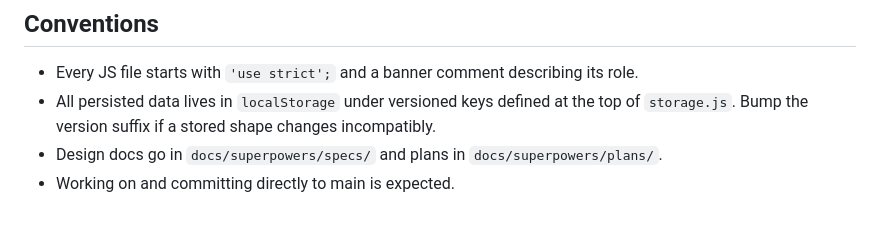
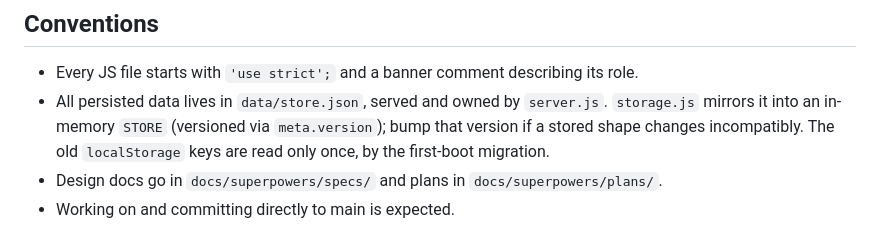
Before and after one commit to OptimusPrinceps/meditation-timer, a Markdown page: CLAUDE.md, the part around the change. Drawn GitHub-style.

Commit message:
docs: correct Conventions to reflect server-owned store

```diff
--- a/CLAUDE.md
+++ b/CLAUDE.md
@@ -85,7 +85,9 @@ staleness check (`server.js`) and on demand via a Refresh button.
 ## Conventions
 
 - Every JS file starts with `'use strict';` and a banner comment describing its role.
-- All persisted data lives in `localStorage` under versioned keys defined at the top of
-  `storage.js`. Bump the version suffix if a stored shape changes incompatibly.
+- All persisted data lives in `data/store.json`, served and owned by `server.js`.
+  `storage.js` mirrors it into an in-memory `STORE` (versioned via `meta.version`); bump
+  that version if a stored shape changes incompatibly. The old `localStorage` keys are
+  read only once, by the first-boot migration.
 - Design docs go in `docs/superpowers/specs/` and plans in `docs/superpowers/plans/`.
 - Working on and committing directly to main is expected.
```
